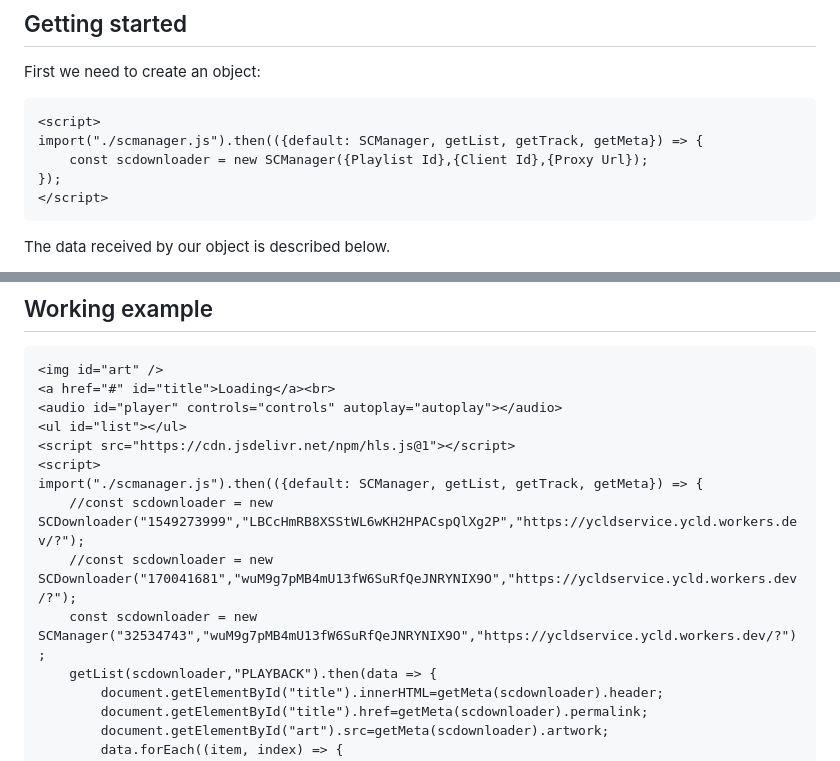
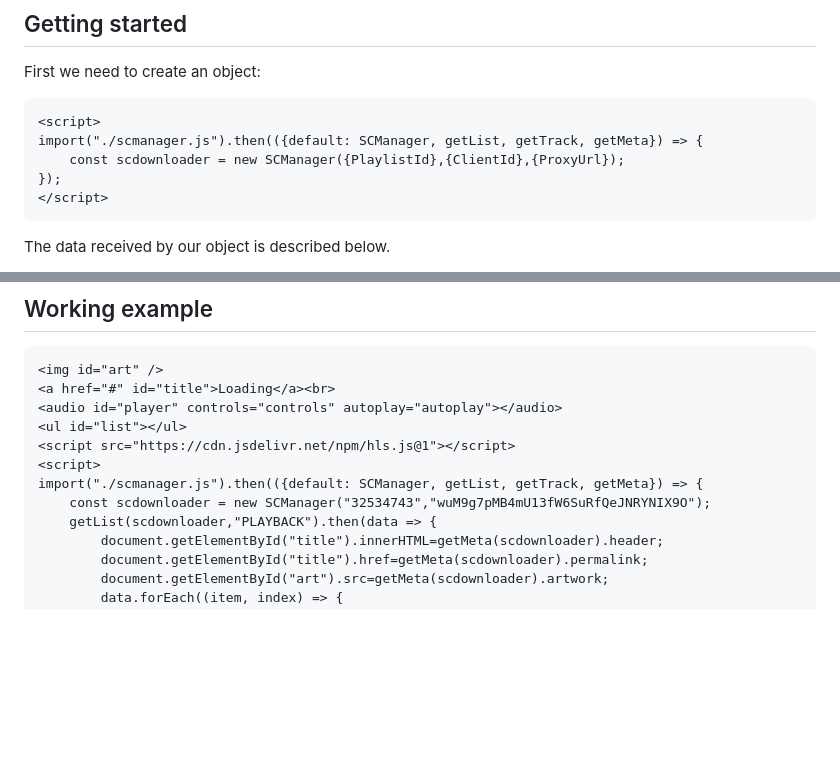
Before and after one commit to icetinturkey/js-soundcloud-manager, a Markdown page: README.md, 2 parts joined by grey strips. Drawn GitHub-style; blank space fills up the shorter version.

````diff
--- a/README.md
+++ b/README.md
@@ -33,7 +33,7 @@ First we need to create an object:
 ```html
 <script>
 import("./scmanager.js").then(({default: SCManager, getList, getTrack, getMeta}) => {
-	const scdownloader = new SCManager({Playlist Id},{Client Id},{Proxy Url});
+	const scdownloader = new SCManager({PlaylistId},{ClientId},{ProxyUrl});
 });
 </script>
 ```
@@ -62,9 +62,7 @@ According to this photo, 1551495580 is our Playlist ID.
 <script src="https://cdn.jsdelivr.net/npm/hls.js@1"></script>
 <script>
 import("./scmanager.js").then(({default: SCManager, getList, getTrack, getMeta}) => {
-	//const scdownloader = new SCDownloader("1549273999","LBCcHmRB8XSStWL6wKH2HPACspQlXg2P","https://ycldservice.ycld.workers.dev/?");
-	//const scdownloader = new SCDownloader("170041681","wuM9g7pMB4mU13fW6SuRfQeJNRYNIX9O","https://ycldservice.ycld.workers.dev/?");
-	const scdownloader = new SCManager("32534743","wuM9g7pMB4mU13fW6SuRfQeJNRYNIX9O","https://ycldservice.ycld.workers.dev/?");
+	const scdownloader = new SCManager("32534743","wuM9g7pMB4mU13fW6SuRfQeJNRYNIX9O");
 	getList(scdownloader,"PLAYBACK").then(data => {
 		document.getElementById("title").innerHTML=getMeta(scdownloader).header;
 		document.getElementById("title").href=getMeta(scdownloader).permalink;
````
